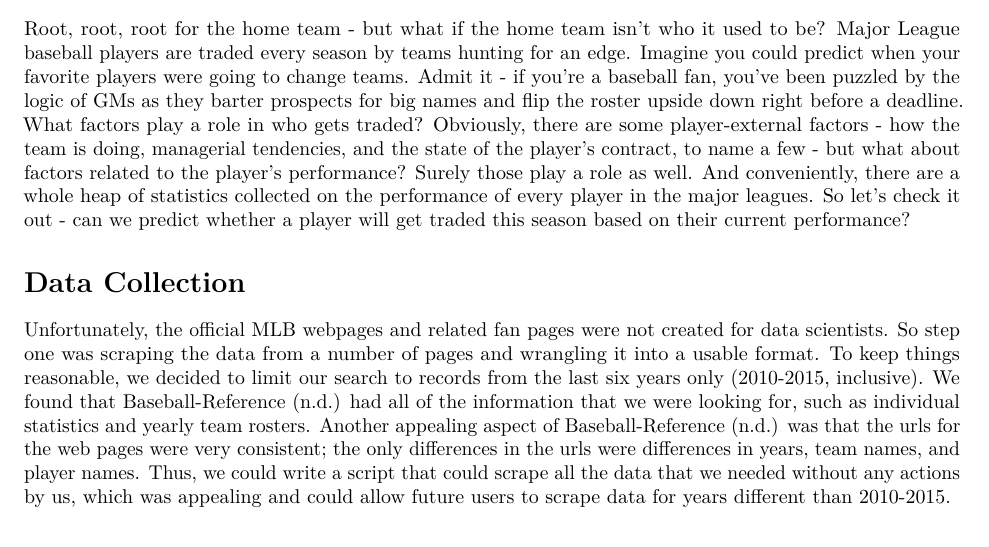
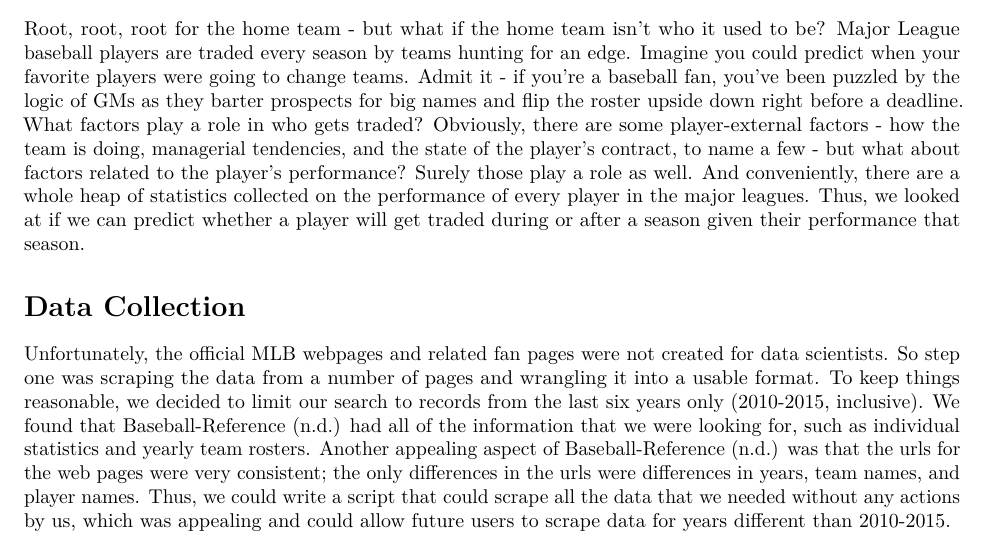
Before and after one commit to seanokeeffe/MATH154_FinalProject, an R Markdown document (Report/report.Rmd): part of page 1 of 8, cut so that both start at the same text. Rendered offline with R 4.5, knitr and Pandoc, then LaTeX, with nearby package versions; code that draws random numbers runs with fixed seeds of ours.

Commit message:
Intro edits

```diff
--- a/Report/report.Rmd
+++ b/Report/report.Rmd
@@ -15,7 +15,7 @@ require(dplyr)
 [//]: # Introduction Section-------------------------------------------------
 # Introduction
 Root, root, root for the home team - but what if the home team isn't who it used to be? Major League baseball players are traded every season by teams hunting for an edge. Imagine you could predict when your favorite players were going to change teams. Admit it - if you're a baseball fan, you've been puzzled by the logic of GMs as they barter prospects for big names and flip the roster upside down right before a deadline.
-What factors play a role in who gets traded? Obviously, there are some player-external factors - how the team is doing, managerial tendencies, and the state of the player's contract, to name a few - but what about factors related to the player's performance? Surely those play a role as well. And conveniently, there are a whole heap of statistics collected on the performance of every player in the major leagues. So let's check it out - can we predict whether a player will get traded this season based on their current performance?
+What factors play a role in who gets traded? Obviously, there are some player-external factors - how the team is doing, managerial tendencies, and the state of the player's contract, to name a few - but what about factors related to the player's performance? Surely those play a role as well. And conveniently, there are a whole heap of statistics collected on the performance of every player in the major leagues. Thus, we looked at if we can predict whether a player will get traded during or after a season given their performance that season.
 
 [//]: # Data Collection Section----------------------------------------------
 # Data Collection
```
